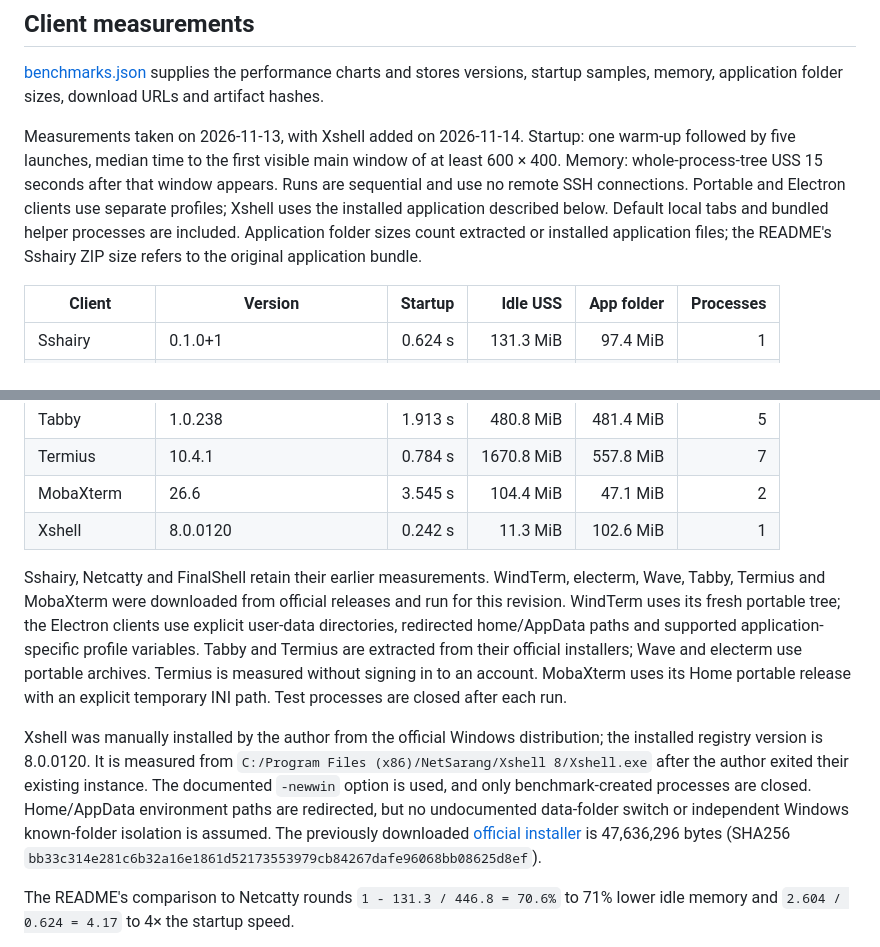
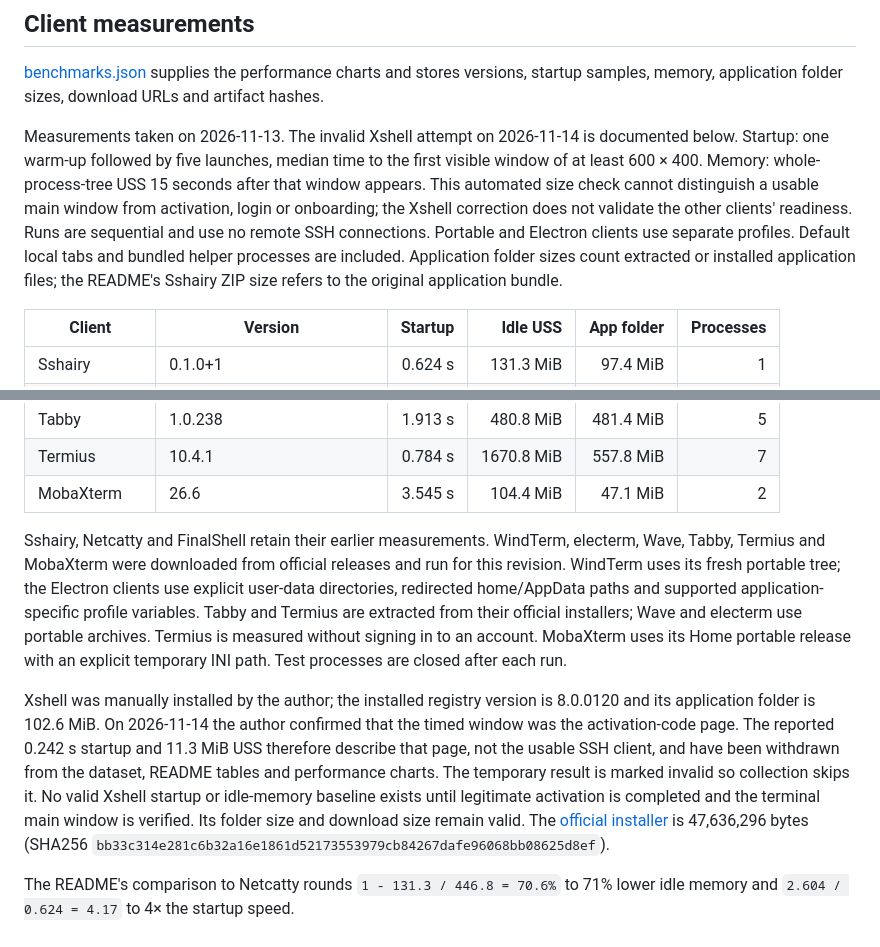
Before and after one commit to Marchen-orz/Sshairy, a Markdown page: tool/readme/SOURCES.md, 2 parts joined by grey strips. Drawn GitHub-style.

```diff
--- a/tool/readme/SOURCES.md
+++ b/tool/readme/SOURCES.md
@@ -19,7 +19,7 @@ python -I -X utf8 tool/readme/make_images.py
 
 [benchmarks.json](benchmarks.json) supplies the performance charts and stores versions, startup samples, memory, application folder sizes, download URLs and artifact hashes.
 
-Measurements taken on 2026-11-13, with Xshell added on 2026-11-14. Startup: one warm-up followed by five launches, median time to the first visible main window of at least 600 × 400. Memory: whole-process-tree USS 15 seconds after that window appears. Runs are sequential and use no remote SSH connections. Portable and Electron clients use separate profiles; Xshell uses the installed application described below. Default local tabs and bundled helper processes are included. Application folder sizes count extracted or installed application files; the README's Sshairy ZIP size refers to the original application bundle.
+Measurements taken on 2026-11-13. The invalid Xshell attempt on 2026-11-14 is documented below. Startup: one warm-up followed by five launches, median time to the first visible window of at least 600 × 400. Memory: whole-process-tree USS 15 seconds after that window appears. This automated size check cannot distinguish a usable main window from activation, login or onboarding; the Xshell correction does not validate the other clients' readiness. Runs are sequential and use no remote SSH connections. Portable and Electron clients use separate profiles. Default local tabs and bundled helper processes are included. Application folder sizes count extracted or installed application files; the README's Sshairy ZIP size refers to the original application bundle.
 
 | Client | Version | Startup | Idle USS | App folder | Processes |
 |---|---|---:|---:|---:|---:|
@@ -32,11 +32,10 @@ Measurements taken on 2026-11-13, with Xshell added on 2026-11-14. Startup: one
 | Tabby | 1.0.238 | 1.913 s | 480.8 MiB | 481.4 MiB | 5 |
 | Termius | 10.4.1 | 0.784 s | 1670.8 MiB | 557.8 MiB | 7 |
 | MobaXterm | 26.6 | 3.545 s | 104.4 MiB | 47.1 MiB | 2 |
-| Xshell | 8.0.0120 | 0.242 s | 11.3 MiB | 102.6 MiB | 1 |
 
 Sshairy, Netcatty and FinalShell retain their earlier measurements. WindTerm, electerm, Wave, Tabby, Termius and MobaXterm were downloaded from official releases and run for this revision. WindTerm uses its fresh portable tree; the Electron clients use explicit user-data directories, redirected home/AppData paths and supported application-specific profile variables. Tabby and Termius are extracted from their official installers; Wave and electerm use portable archives. Termius is measured without signing in to an account. MobaXterm uses its Home portable release with an explicit temporary INI path. Test processes are closed after each run.
 
-Xshell was manually installed by the author from the official Windows distribution; the installed registry version is 8.0.0120. It is measured from `C:/Program Files (x86)/NetSarang/Xshell 8/Xshell.exe` after the author exited their existing instance. The documented `-newwin` option is used, and only benchmark-created processes are closed. Home/AppData environment paths are redirected, but no undocumented data-folder switch or independent Windows known-folder isolation is assumed. The previously downloaded [official installer](https://cdn.netsarang.net/bf4f1d11/Xshell-8.0.0120p.exe) is 47,636,296 bytes (SHA256 `bb33c314e281c6b32a16e1861d52173553979cb84267dafe96068bb08625d8ef`).
+Xshell was manually installed by the author; the installed registry version is 8.0.0120 and its application folder is 102.6 MiB. On 2026-11-14 the author confirmed that the timed window was the activation-code page. The reported 0.242 s startup and 11.3 MiB USS therefore describe that page, not the usable SSH client, and have been withdrawn from the dataset, README tables and performance charts. The temporary result is marked invalid so collection skips it. No valid Xshell startup or idle-memory baseline exists until legitimate activation is completed and the terminal main window is verified. Its folder size and download size remain valid. The [official installer](https://cdn.netsarang.net/bf4f1d11/Xshell-8.0.0120p.exe) is 47,636,296 bytes (SHA256 `bb33c314e281c6b32a16e1861d52173553979cb84267dafe96068bb08625d8ef`).
 
 The README's comparison to Netcatty rounds `1 - 131.3 / 446.8 = 70.6%` to 71% lower idle memory and `2.604 / 0.624 = 4.17` to 4× the startup speed.
 
```
Also changed, not shown: README.md (+0 -1 lines), README.zh.md (+0 -1 lines), media/performance.png, media/zh/performance.png, 2 other files.
